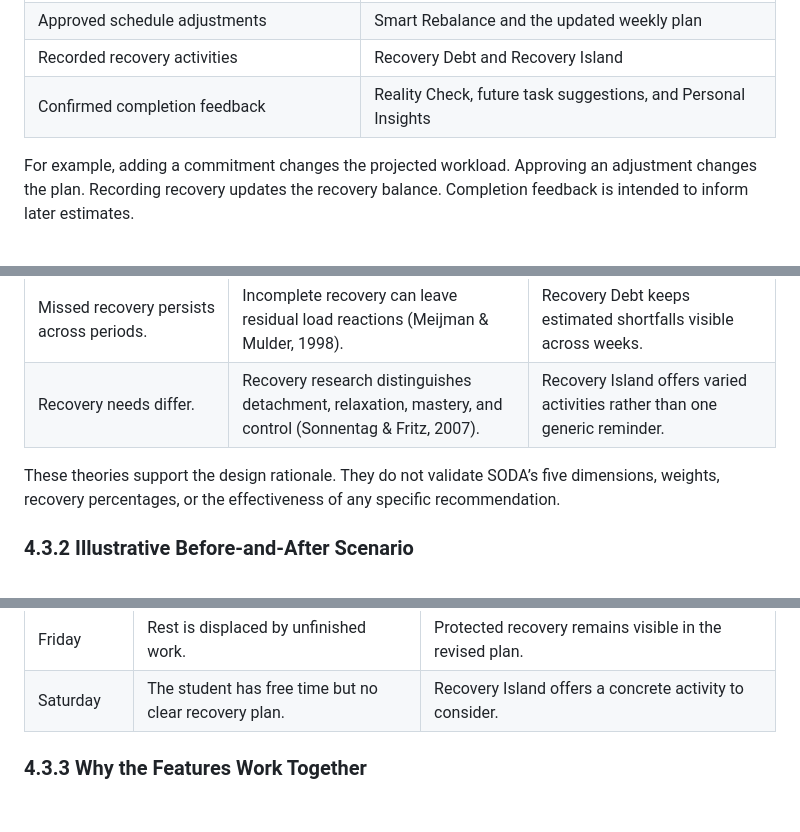
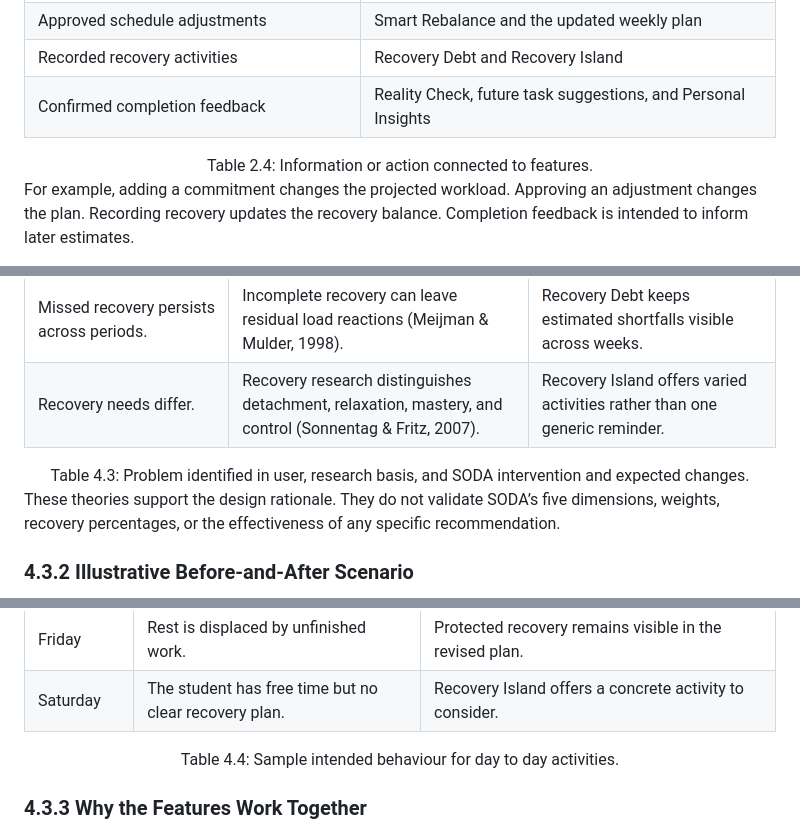
Before and after one commit to scenery9/SODA, a Markdown page: README.md, 3 parts joined by grey strips. Rendered like a GitHub page; blank space fills up the shorter version.

```diff
--- a/README.md
+++ b/README.md
@@ -398,6 +404,8 @@ SODA’s product identity comes from connecting its features through shared task
 | Approved schedule adjustments | Smart Rebalance and the updated weekly plan |
 | Recorded recovery activities | Recovery Debt and Recovery Island |
 | Confirmed completion feedback | Reality Check, future task suggestions, and Personal Insights |
+
+<div align="center">Table 2.4: Information or action connected to features.</div>
 
 For example, adding a commitment changes the projected workload. Approving an adjustment changes the plan. Recording recovery updates the recovery balance. Completion feedback is intended to inform later estimates.
 
@@ -580,6 +592,8 @@ SODA’s current case for effectiveness is theory-informed and testable, rather
 | Missed recovery persists across periods. | Incomplete recovery can leave residual load reactions (Meijman & Mulder, 1998). | Recovery Debt keeps estimated shortfalls visible across weeks. |
 | Recovery needs differ. | Recovery research distinguishes detachment, relaxation, mastery, and control (Sonnentag & Fritz, 2007). | Recovery Island offers varied activities rather than one generic reminder. |
 
+<div align="center">Table 4.3: Problem identified in user, research basis, and SODA intervention and expected changes.</div>
+
 These theories support the design rationale. They do not validate SODA’s five dimensions, weights, recovery percentages, or the effectiveness of any specific recommendation.
 
 
@@ -597,6 +611,7 @@ The following scenario describes intended behaviour, not observed user outcomes.
 | Friday | Rest is displaced by unfinished work. | Protected recovery remains visible in the revised plan. |
 | Saturday | The student has free time but no clear recovery plan. | Recovery Island offers a concrete activity to consider. |
 
+<div align="center">Table 4.4: Sample intended behaviour for day to day activities. </div>
 
 ### 4.3.3 Why the Features Work Together
 
```
Also changed, not shown: other parts of README.md (+21 -7 lines).
